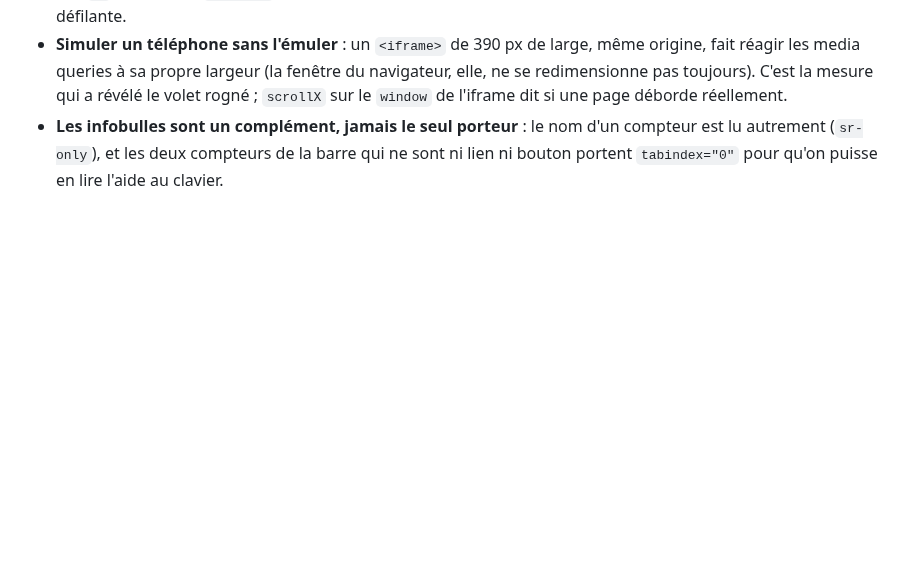
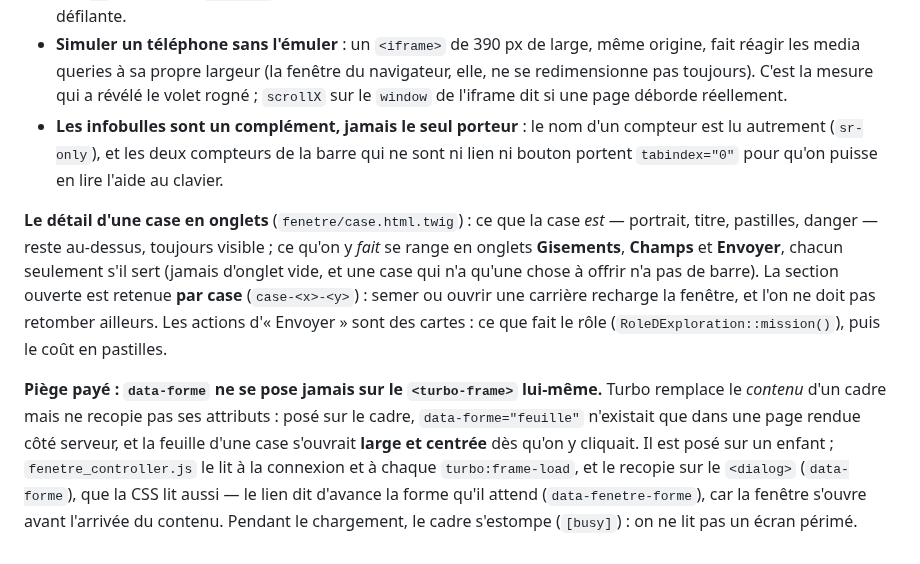
Before and after one commit to mmagny89/niout, a Markdown page: docs/interface.md, the part around the change. GitHub-like rendering; blank space fills up the shorter version.

Commit message:
docs: détail d'une case en onglets et piège du data-forme sur le cadre Turbo

```diff
--- a/docs/interface.md
+++ b/docs/interface.md
@@ -701,3 +701,19 @@ jamais nécessaire pour se connecter et disparaît sur téléphone. Chaque page
 - **Les infobulles sont un complément, jamais le seul porteur** : le nom d'un compteur est lu autrement
   (`sr-only`), et les deux compteurs de la barre qui ne sont ni lien ni bouton portent `tabindex="0"` pour
   qu'on puisse en lire l'aide au clavier.
+
+**Le détail d'une case en onglets** (`fenetre/case.html.twig`) : ce que la case *est* — portrait, titre,
+pastilles, danger — reste au-dessus, toujours visible ; ce qu'on y *fait* se range en onglets
+**Gisements**, **Champs** et **Envoyer**, chacun seulement s'il sert (jamais d'onglet vide, et une case
+qui n'a qu'une chose à offrir n'a pas de barre). La section ouverte est retenue **par case**
+(`case-<x>-<y>`) : semer ou ouvrir une carrière recharge la fenêtre, et l'on ne doit pas retomber
+ailleurs. Les actions d'« Envoyer » sont des cartes : ce que fait le rôle (`RoleDExploration::mission()`),
+puis le coût en pastilles.
+
+**Piège payé : `data-forme` ne se pose jamais sur le `<turbo-frame>` lui-même.** Turbo remplace le
+*contenu* d'un cadre mais ne recopie pas ses attributs : posé sur le cadre, `data-forme="feuille"` n'existait
+que dans une page rendue côté serveur, et la feuille d'une case s'ouvrait **large et centrée** dès qu'on y
+cliquait. Il est posé sur un enfant ; `fenetre_controller.js` le lit à la connexion et à chaque
+`turbo:frame-load`, et le recopie sur le `<dialog>` (`data-forme`), que la CSS lit aussi — le lien dit
+d'avance la forme qu'il attend (`data-fenetre-forme`), car la fenêtre s'ouvre avant l'arrivée du contenu.
+Pendant le chargement, le cadre s'estompe (`[busy]`) : on ne lit pas un écran périmé.
```
Also changed, not shown: CHANGELOG.md (+8 -0 lines).
